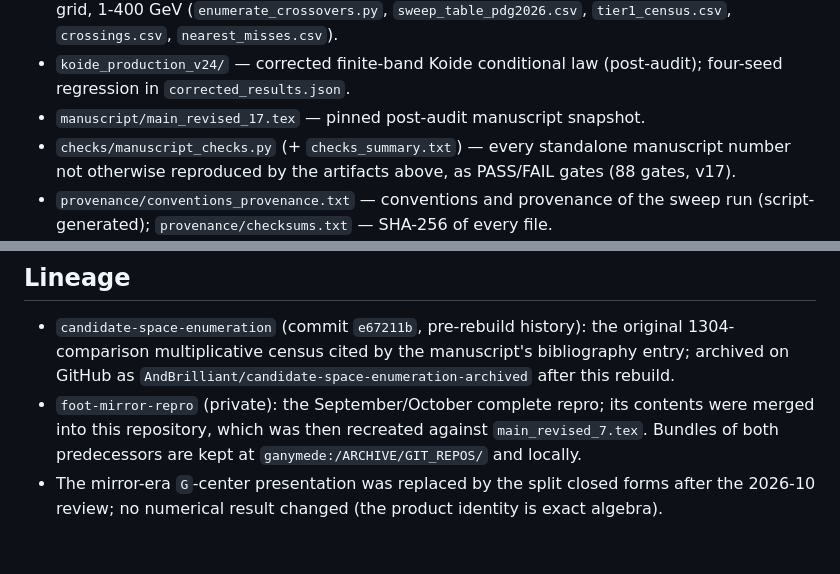
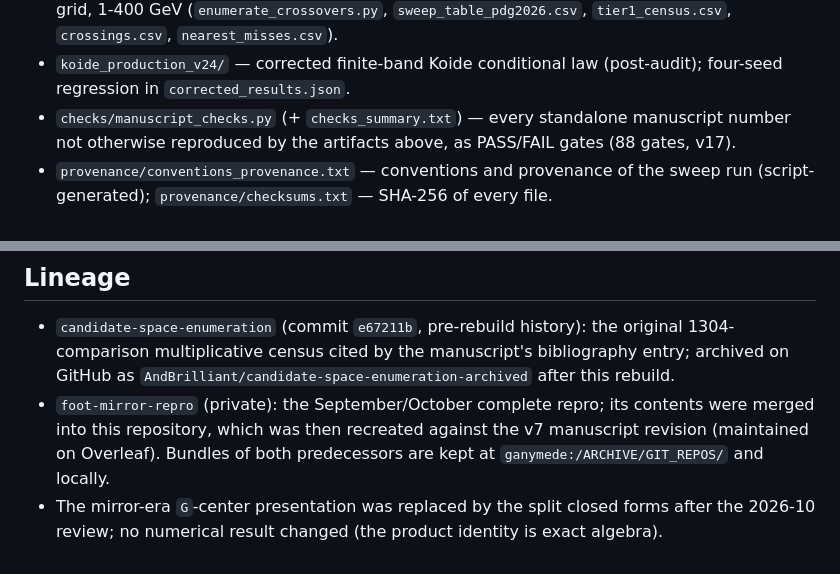
Before and after one commit to AndBrilliant/candidate-space-enumeration, a Markdown page: README.md, 2 parts joined by grey strips. Drawn GitHub-style.

```diff
--- a/README.md
+++ b/README.md
@@ -70,7 +72,6 @@ squared anchor, exactly `(3/2) mu*^2`.
   `nearest_misses.csv`).
 - `koide_production_v24/` — corrected finite-band Koide conditional law
   (post-audit); four-seed regression in `corrected_results.json`.
-- `manuscript/main_revised_17.tex` — pinned post-audit manuscript snapshot.
 - `checks/manuscript_checks.py` (+ `checks_summary.txt`) — every standalone
   manuscript number not otherwise reproduced by the artifacts above, as
   PASS/FAIL gates (88 gates, v17).
@@ -210,7 +211,8 @@ claim-by-claim table for every mathematical figure in the paper:
   `AndBrilliant/candidate-space-enumeration-archived` after this rebuild.
 - `foot-mirror-repro` (private): the September/October complete repro; its
   contents were merged into this repository, which was then recreated
-  against `main_revised_7.tex`. Bundles of both predecessors are kept at
+  against the v7 manuscript revision (maintained on Overleaf). Bundles of both
+  predecessors are kept at
   `ganymede:/ARCHIVE/GIT_REPOS/` and locally.
 - The mirror-era `G`-center presentation was replaced by the split closed
   forms after the 2026-10 review; no numerical result changed (the product
```
Also changed, not shown: other parts of README.md (+8 -6 lines).
